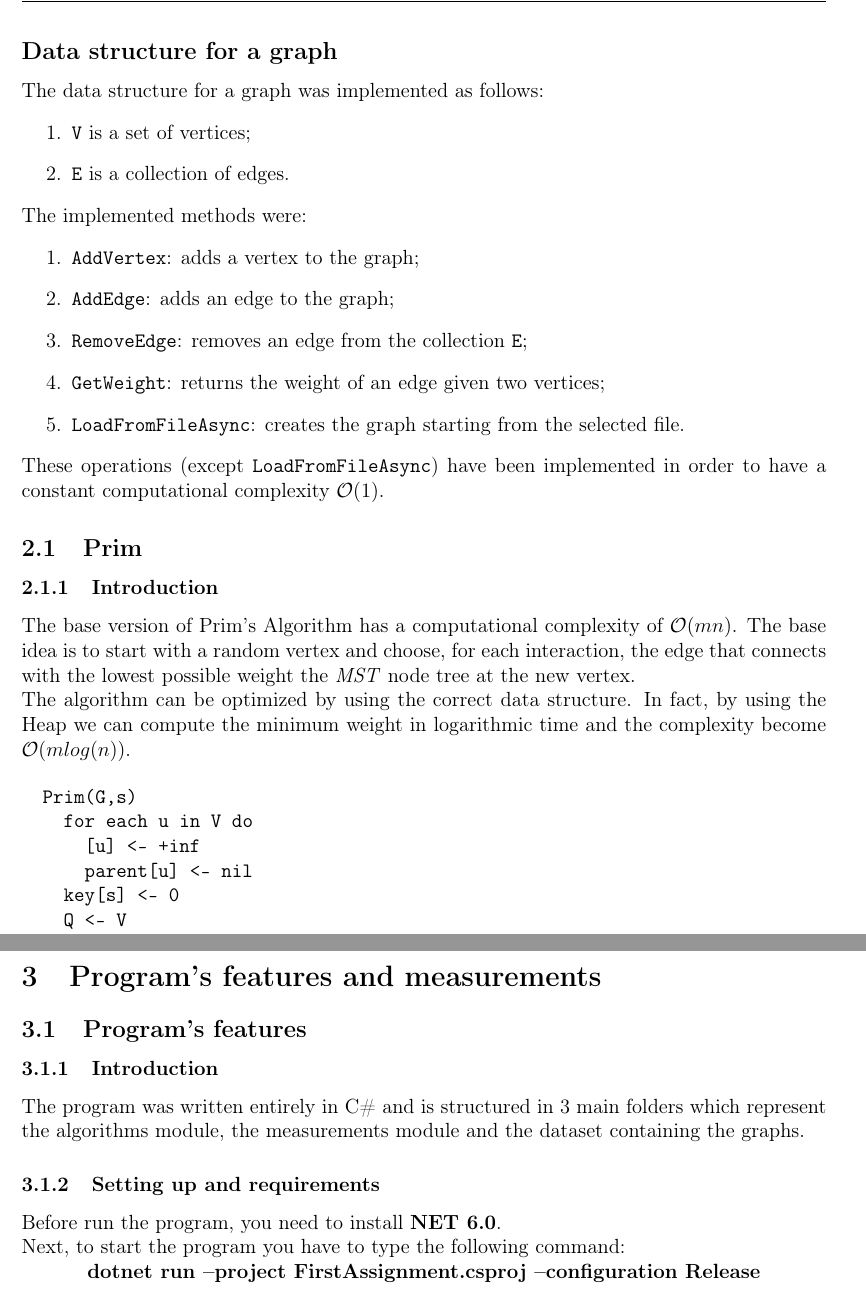
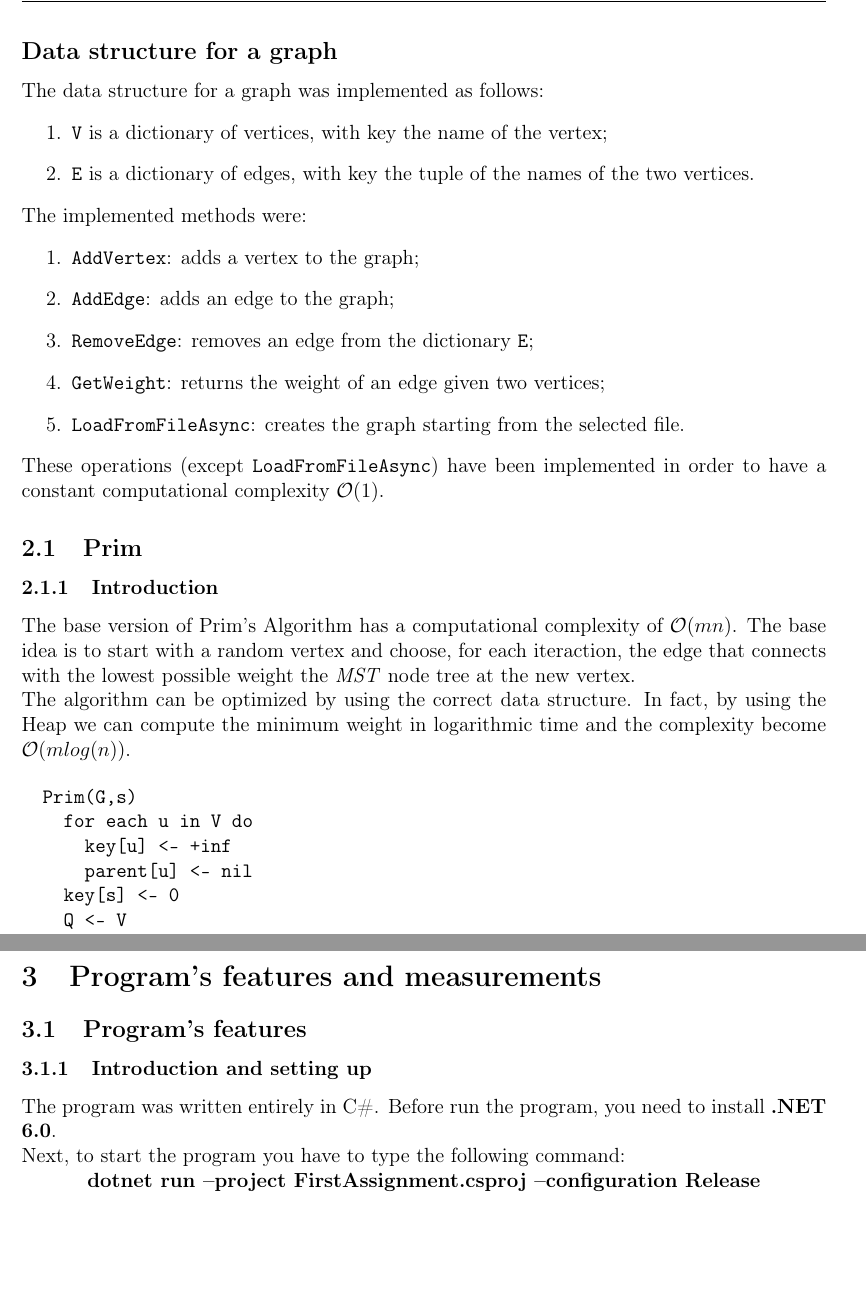
Before and after one commit to Edivad99/AdvancedAlgorithms-assignments, a LaTeX problem sheet (first assignment/relazione/Relazione.tex, which reads first assignment/relazione/sezioni/AlgorithmDescription.tex, first assignment/relazione/sezioni/Measurements.tex): two parts of pages 5 and 8 of 19, joined at a grey line, cut so that both start at the same text, the shorter picture padded with empty space. Compiled offline with pdfLaTeX.

Commit message:
Sistemate alcune imperfezioni

```diff
--- a/first assignment/relazione/sezioni/AlgorithmDescription.tex
+++ b/first assignment/relazione/sezioni/AlgorithmDescription.tex
@@ -38,15 +38,15 @@ These operations have been implemented in order to have a constant computational
 \subsection*{Data structure for a graph}
 The data structure for a graph was implemented as follows:
 \begin{enumerate}
-    \item \verb|V| is a set of vertices;
-    \item \verb|E| is a collection of edges.
+    \item \verb|V| is a dictionary of vertices, with key the name of the vertex;
+    \item \verb|E| is a dictionary of edges, with key the tuple of the names of the two vertices.
     \end{enumerate}
 \noindent
 The implemented methods were:
 \begin{enumerate}
     \item \verb|AddVertex|: adds a vertex to the graph;
     \item \verb|AddEdge|: adds an edge to the graph;
-    \item \verb|RemoveEdge|: removes an edge from the collection \verb|E|;
+    \item \verb|RemoveEdge|: removes an edge from the dictionary \verb|E|;
     \item \verb|GetWeight|: returns the weight of an edge given two vertices;
     \item \verb|LoadFromFileAsync|: creates the graph starting from the selected file.
 \end{enumerate}
@@ -55,7 +55,7 @@ These operations (except \verb|LoadFromFileAsync|) have been implemented in orde
 \subsection{Prim}
 \subsubsection{Introduction}
 The base version of Prim's Algorithm has a computational complexity of $\mathcal{O}(mn)$.
-The base idea is to start with a random vertex and choose, for each interaction, the edge
+The base idea is to start with a random vertex and choose, for each iteraction, the edge
 that connects with the lowest possible weight the \textit{MST} node tree at the new vertex.\\
 The algorithm can be optimized by using the correct data structure.
 In fact, by using the Heap we can compute the minimum weight in logarithmic time and the complexity become $\mathcal{O}(mlog(n))$.
@@ -63,7 +63,7 @@ In fact, by using the Heap we can compute the minimum weight in logarithmic time
 \begin{verbatim}
   Prim(G,s)
     for each u in V do
-      [u] <- +inf
+      key[u] <- +inf
       parent[u] <- nil
     key[s] <- 0
     Q <- V
--- a/first assignment/relazione/sezioni/Measurements.tex
+++ b/first assignment/relazione/sezioni/Measurements.tex
@@ -2,11 +2,9 @@
 
 \subsection{Program's features}
 
-\subsubsection{Introduction}
-The program was written entirely in C\# and is structured in 3 main folders which represent the algorithms module, the measurements module and the dataset containing the graphs.
-
-\subsubsection{Setting up and requirements}
-Before run the program, you need to install \textbf{NET 6.0}.\\
+\subsubsection{Introduction and setting up}
+The program was written entirely in C\#.
+Before run the program, you need to install \textbf{.NET 6.0}.\\
 Next, to start the program you have to type the following command:\\
 \centerline{\textbf{dotnet run --project FirstAssignment.csproj --configuration Release}}
 
```
Also changed, not shown: first assignment/relazione/sezioni/AlgorithmDescription.tex (2 more changed lines).
